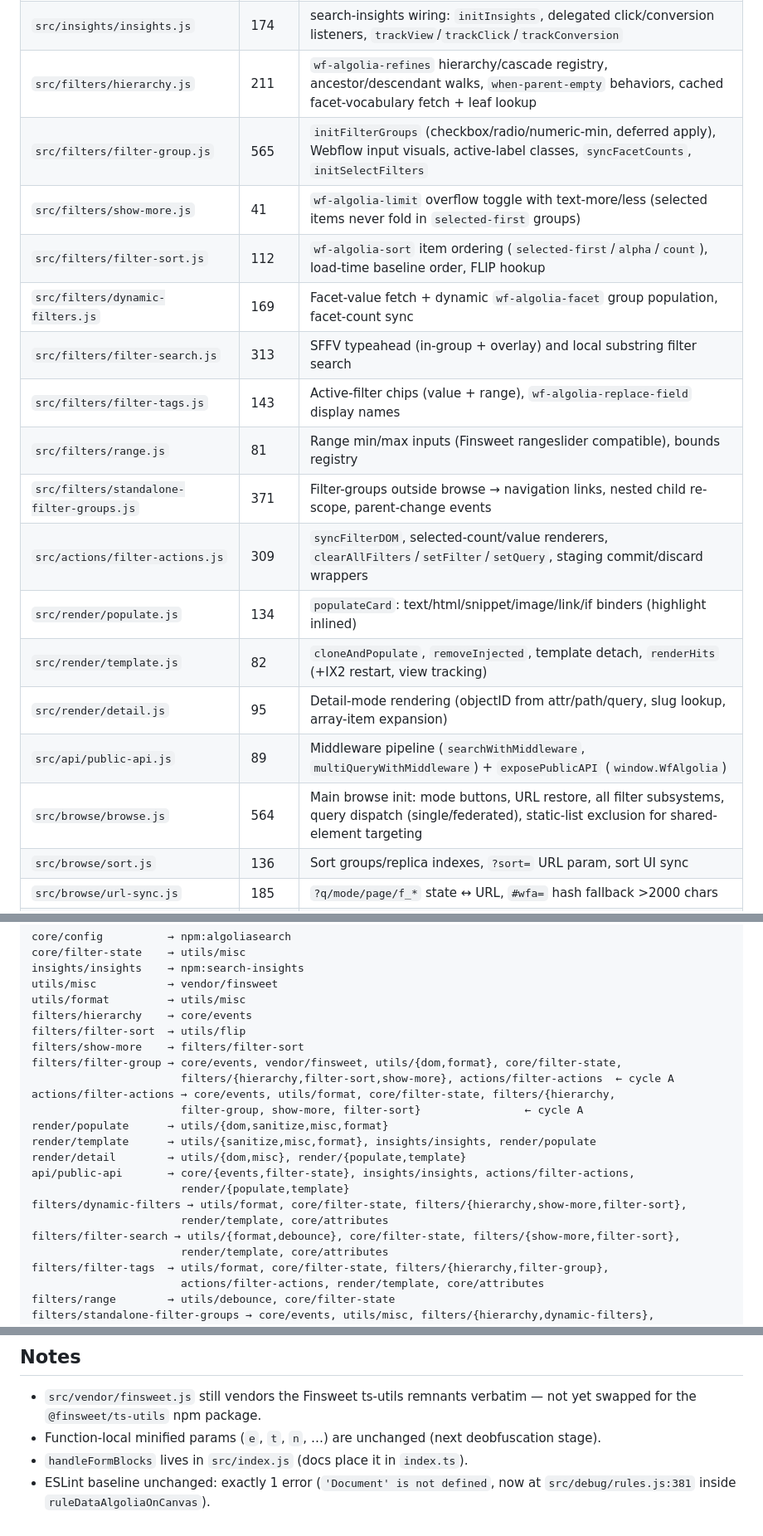
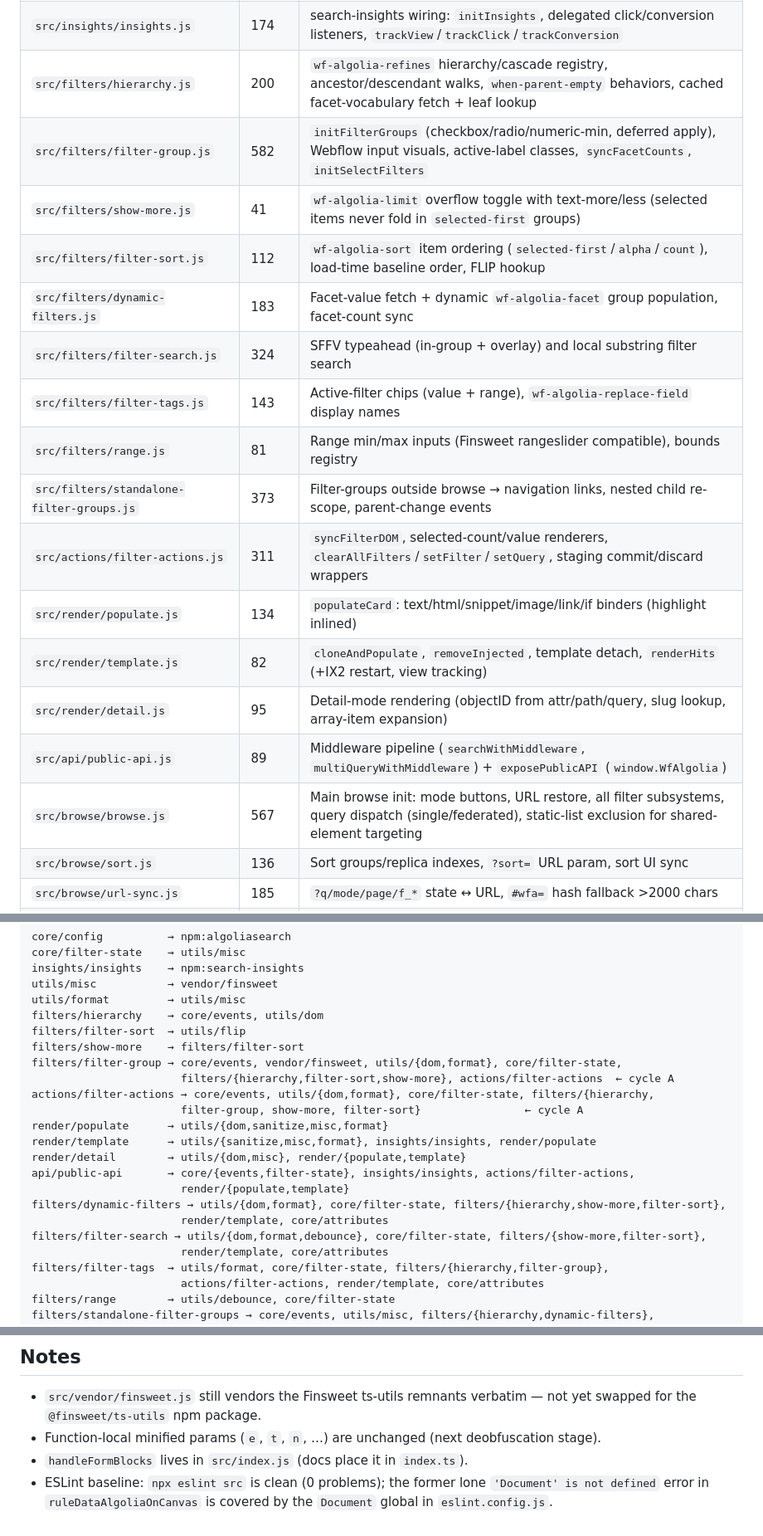
Before and after one commit to the-starters/wf-algolia, a Markdown page: docs/MODULE-TREE.md, 3 parts joined by grey strips. Shown at 83% size. Rendered like a GitHub page.

```diff
--- a/docs/MODULE-TREE.md
+++ b/docs/MODULE-TREE.md
@@ -31,21 +31,21 @@ and `dist/index.min.js`.
 | `src/utils/snippet.js` | 4 | `buildSnippetParam` (`attributesToSnippet` builder) |
 | `src/utils/base-filter.js` | 47 | `wf-algolia-base-filter`/`-filter` attribute parser (`field:value` forms), facet-filter pair splitter |
 | `src/insights/insights.js` | 174 | search-insights wiring: `initInsights`, delegated click/conversion listeners, `trackView`/`trackClick`/`trackConversion` |
-| `src/filters/hierarchy.js` | 211 | `wf-algolia-refines` hierarchy/cascade registry, ancestor/descendant walks, `when-parent-empty` behaviors, cached facet-vocabulary fetch + leaf lookup |
-| `src/filters/filter-group.js` | 565 | `initFilterGroups` (checkbox/radio/numeric-min, deferred apply), Webflow input visuals, active-label classes, `syncFacetCounts`, `initSelectFilters` |
+| `src/filters/hierarchy.js` | 200 | `wf-algolia-refines` hierarchy/cascade registry, ancestor/descendant walks, `when-parent-empty` behaviors, cached facet-vocabulary fetch + leaf lookup |
+| `src/filters/filter-group.js` | 582 | `initFilterGroups` (checkbox/radio/numeric-min, deferred apply), Webflow input visuals, active-label classes, `syncFacetCounts`, `initSelectFilters` |
 | `src/filters/show-more.js` | 41 | `wf-algolia-limit` overflow toggle with text-more/less (selected items never fold in `selected-first` groups) |
 | `src/filters/filter-sort.js` | 112 | `wf-algolia-sort` item ordering (`selected-first`/`alpha`/`count`), load-time baseline order, FLIP hookup |
-| `src/filters/dynamic-filters.js` | 169 | Facet-value fetch + dynamic `wf-algolia-facet` group population, facet-count sync |
-| `src/filters/filter-search.js` | 313 | SFFV typeahead (in-group + overlay) and local substring filter search |
+| `src/filters/dynamic-filters.js` | 183 | Facet-value fetch + dynamic `wf-algolia-facet` group population, facet-count sync |
+| `src/filters/filter-search.js` | 324 | SFFV typeahead (in-group + overlay) and local substring filter search |
 | `src/filters/filter-tags.js` | 143 | Active-filter chips (value + range), `wf-algolia-replace-field` display names |
 | `src/filters/range.js` | 81 | Range min/max inputs (Finsweet rangeslider compatible), bounds registry |
-| `src/filters/standalone-filter-groups.js` | 371 | Filter-groups outside browse → navigation links, nested child re-scope, parent-change events |
-| `src/actions/filter-actions.js` | 309 | `syncFilterDOM`, selected-count/value renderers, `clearAllFilters`/`setFilter`/`setQuery`, staging commit/discard wrappers |
+| `src/filters/standalone-filter-groups.js` | 373 | Filter-groups outside browse → navigation links, nested child re-scope, parent-change events |
+| `src/actions/filter-actions.js` | 311 | `syncFilterDOM`, selected-count/value renderers, `clearAllFilters`/`setFilter`/`setQuery`, staging commit/discard wrappers |
 | `src/render/populate.js` | 134 | `populateCard`: text/html/snippet/image/link/if binders (highlight inlined) |
 | `src/render/template.js` | 82 | `cloneAndPopulate`, `removeInjected`, template detach, `renderHits` (+IX2 restart, view tracking) |
 | `src/render/detail.js` | 95 | Detail-mode rendering (objectID from attr/path/query, slug lookup, array-item expansion) |
 | `src/api/public-api.js` | 89 | Middleware pipeline (`searchWithMiddleware`, `multiQueryWithMiddleware`) + `exposePublicAPI` (`window.WfAlgolia`) |
-| `src/browse/browse.js` | 564 | Main browse init: mode buttons, URL restore, all filter subsystems, query dispatch (single/federated), static-list exclusion for shared-element targeting |
+| `src/browse/browse.js` | 567 | Main browse init: mode buttons, URL restore, all filter subsystems, query dispatch (single/federated), static-list exclusion for shared-element targeting |
 | `src/browse/sort.js` | 136 | Sort groups/replica indexes, `?sort=` URL param, sort UI sync |
 | `src/browse/url-sync.js` | 185 | `?q/mode/page/f_*` state ↔ URL, `#wfa=` hash fallback >2000 chars |
 | `src/browse/static-list.js` | 89 | `wf-algolia-disable-filters="true"` one-shot static lists |
@@ -78,21 +78,21 @@ core/filter-state    → utils/misc
 insights/insights    → npm:search-insights
 utils/misc           → vendor/finsweet
 utils/format         → utils/misc
-filters/hierarchy    → core/events
+filters/hierarchy    → core/events, utils/dom
 filters/filter-sort  → utils/flip
 filters/show-more    → filters/filter-sort
 filters/filter-group → core/events, vendor/finsweet, utils/{dom,format}, core/filter-state,
                        filters/{hierarchy,filter-sort,show-more}, actions/filter-actions  ← cycle A
-actions/filter-actions → core/events, utils/format, core/filter-state, filters/{hierarchy,
+actions/filter-actions → core/events, utils/{dom,format}, core/filter-state, filters/{hierarchy,
                        filter-group, show-more, filter-sort}                ← cycle A
 render/populate      → utils/{dom,sanitize,misc,format}
 render/template      → utils/{sanitize,misc,format}, insights/insights, render/populate
 render/detail        → utils/{dom,misc}, render/{populate,template}
 api/public-api       → core/{events,filter-state}, insights/insights, actions/filter-actions,
                        render/{populate,template}
-filters/dynamic-filters → utils/format, core/filter-state, filters/{hierarchy,show-more,filter-sort},
+filters/dynamic-filters → utils/{dom,format}, core/filter-state, filters/{hierarchy,show-more,filter-sort},
                        render/template, core/attributes
-filters/filter-search → utils/{format,debounce}, core/filter-state, filters/{show-more,filter-sort},
+filters/filter-search → utils/{dom,format,debounce}, core/filter-state, filters/{show-more,filter-sort},
                        render/template, core/attributes
 filters/filter-tags  → utils/format, core/filter-state, filters/{hierarchy,filter-group},
                        actions/filter-actions, render/template, core/attributes
@@ -146,5 +146,6 @@ reads `WEBFLOW_CSS` from `vendor/finsweet.js`), which is guaranteed by the direc
   swapped for the `@finsweet/ts-utils` npm package.
 - Function-local minified params (`e`, `t`, `n`, …) are unchanged (next deobfuscation stage).
 - `handleFormBlocks` lives in `src/index.js` (docs place it in `index.ts`).
-- ESLint baseline unchanged: exactly 1 error (`'Document' is not defined`, now at
-  `src/debug/rules.js:381` inside `ruleDataAlgoliaOnCanvas`).
+- ESLint baseline: `npx eslint src` is clean (0 problems); the former lone
+  `'Document' is not defined` error in `ruleDataAlgoliaOnCanvas` is covered by the
+  `Document` global in `eslint.config.js`.
```
Also changed, not shown: docs/MODULE-MAP.md (+2 -2 lines), docs/attributes-quickref.md (+26 -0 lines).
